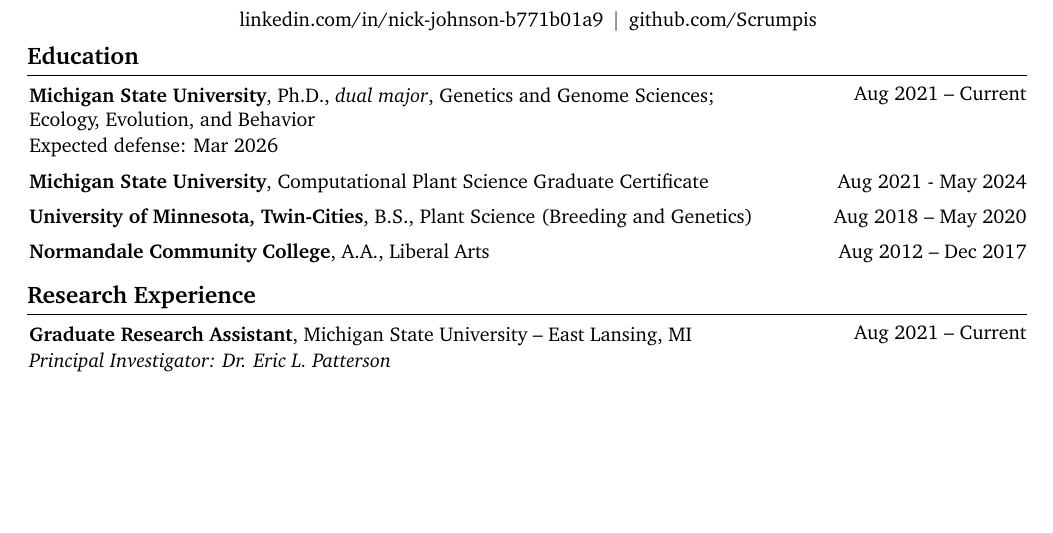
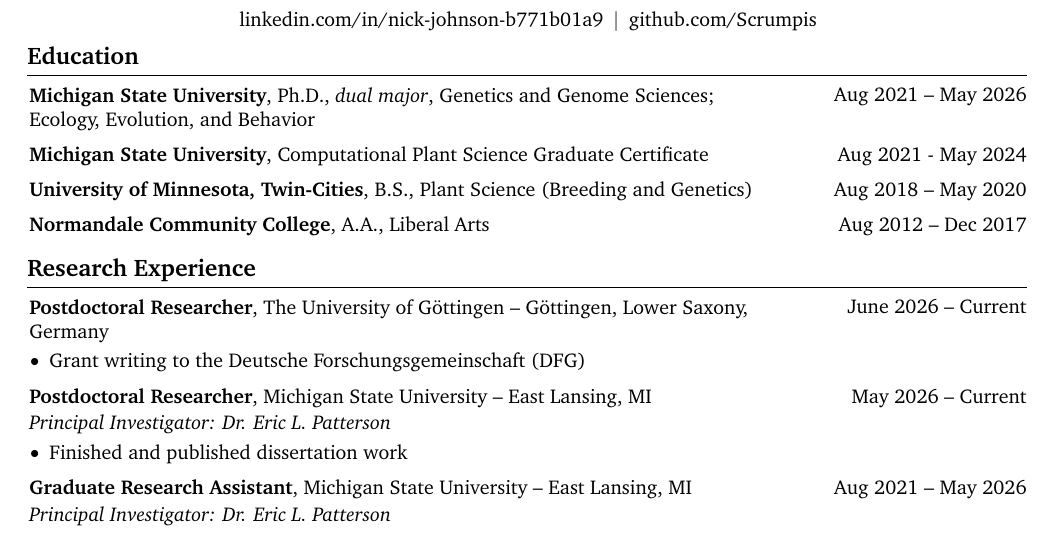
Before and after one commit to Scrumpis/Scrumpis, a LaTeX CV (CV/NAJohnsonCV.tex): part of page 1 of 4 before the commit and part of page 1 of 5 after it, cut so that both start at the same text, the shorter picture padded with empty space. Compiled offline with pdfLaTeX.

Commit message:
Revise CV with updated timelines and new position
Updated dates for education and positions, added postdoctoral researcher role.

```diff
--- a/CV/NAJohnsonCV.tex
+++ b/CV/NAJohnsonCV.tex
@@ -206,13 +206,9 @@
 
 
         \begin{twocolentry}{
-            Aug 2021 – Current
+            Aug 2021 – May 2026
             }
             \textbf{Michigan State University}, Ph.D., \textit{dual major}, Genetics and Genome Sciences; Ecology, Evolution, and Behavior
-
-            \vspace{0.05 cm}
-
-            Expected defense: Mar 2026
         \end{twocolentry}
 
 
@@ -255,9 +251,53 @@
 
 
 
+         \begin{samepage}
+            \begin{twocolentry}{
+                June 2026 – Current
+                }
+                \textbf{Postdoctoral Researcher}, The University of Göttingen -- Göttingen, Lower Saxony, Germany
+            \end{twocolentry}
+        \end{samepage}
+
+        \vspace{0.10 cm}
+
+        \begin{onecolentry}
+            \begin{highlights}
+                \item Grant writing to the Deutsche Forschungsgemeinschaft (DFG)
+            \end{highlights}
+        \end{onecolentry}
+
+
+        \vspace{0.2 cm}
+
+
         \begin{samepage}
             \begin{twocolentry}{
-                Aug 2021 – Current
+                May 2026 – Current
+                }
+                \textbf{Postdoctoral Researcher}, Michigan State University -- East Lansing, MI
+
+                \vspace{0.05 cm}
+
+                \textit{Principal Investigator: Dr. Eric L. Patterson}
+            \end{twocolentry}
+        \end{samepage}
+
+        \vspace{0.10 cm}
+
+        \begin{onecolentry}
+            \begin{highlights}
+                \item Finished and published dissertation work
+            \end{highlights}
+        \end{onecolentry}
+
+
+        \vspace{0.2 cm}
+
+
+        \begin{samepage}
+            \begin{twocolentry}{
+                Aug 2021 – May 2026
                 }
                 \textbf{Graduate Research Assistant}, Michigan State University -- East Lansing, MI
 
```
